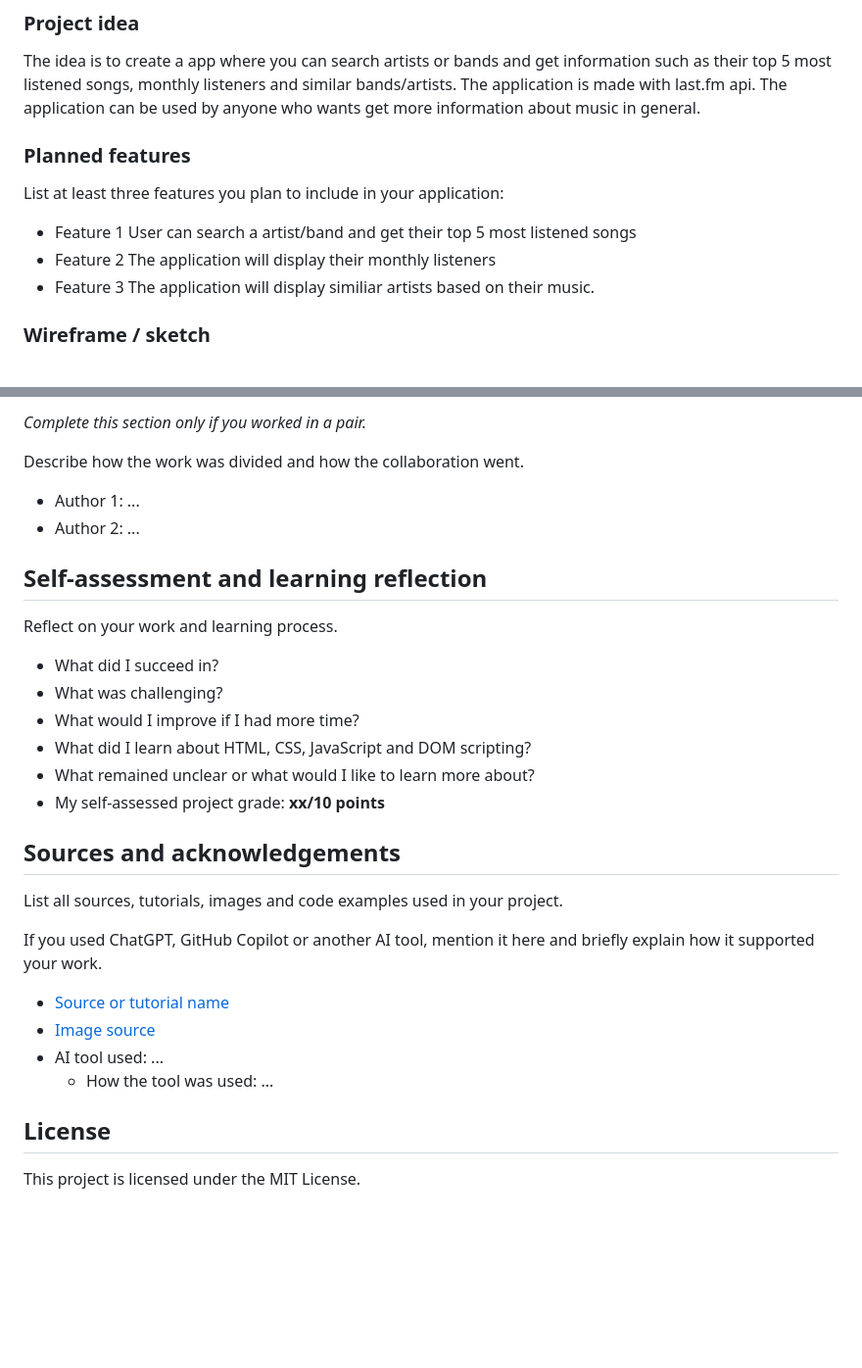
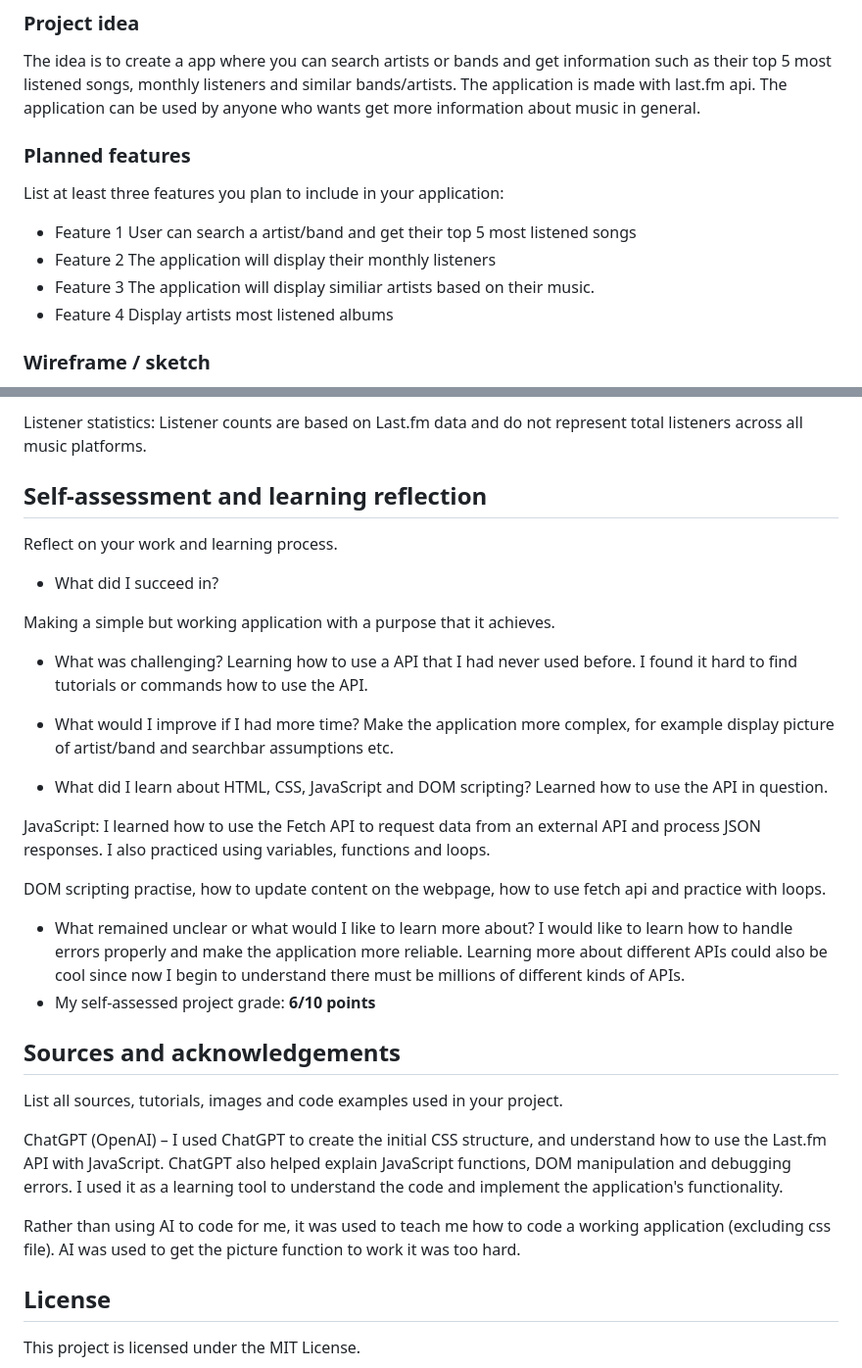
Before and after one commit to SaCCe656/project2-Ajax, a Markdown page: readme.md, 2 parts joined by grey strips. Shown at 98% size. Drawn GitHub-style; blank space fills up the shorter version.

```diff
--- a/readme.md
+++ b/readme.md
@@ -7,6 +7,7 @@ Samu asplund
 ### Project idea
 
 The idea is to create a app where you can search artists or bands and get information such as their top 5 most listened songs, monthly listeners and similar bands/artists. The application is made with last.fm api. The application can be used by anyone who wants get more information about music in general.
+
 ### Planned features
 
 List at least three features you plan to include in your application:
@@ -17,6 +18,8 @@ User can search a artist/band and get their top 5 most listened songs
 The application will display their monthly listeners
 - Feature 3
 The application will display similiar artists based on their music.
+- Feature 4
+Display artists most listened albums
 
 ### Wireframe / sketch
 
@@ -80,32 +91,38 @@ If there are no known issues, write: **No known issues.**
 
-*Complete this section only if you worked in a pair.*
-
-Describe how the work was divided and how the collaboration went.
-
-- Author 1: ...
-- Author 2: ...
+Listener statistics: Listener counts are based on Last.fm data and do not represent total listeners across all music platforms.
 
 ## Self-assessment and learning reflection
 
 Reflect on your work and learning process.
 
 - What did I succeed in?
+
+Making a simple but working application with a purpose that it achieves.
+
 - What was challenging?
+Learning how to use a API that I had never used before. I found it hard to find tutorials or commands how to use the API.
+
 - What would I improve if I had more time?
+Make the application more complex, for example display picture of artist/band and searchbar assumptions etc.
+
 - What did I learn about HTML, CSS, JavaScript and DOM scripting?
+Learned how to use the API in question.
+
+JavaScript: I learned how to use the Fetch API to request data from an external API and process JSON responses. I also practiced using variables, functions and loops.
+
+DOM scripting practise, how to update content on the webpage, how to use fetch api and practice with loops.
+
 - What remained unclear or what would I like to learn more about?
-- My self-assessed project grade: **xx/10 points**
+I would like to learn how to handle errors properly and make the application more reliable. Learning more about different APIs could also be cool since now I begin to understand there must be millions of different kinds of APIs.
+- My self-assessed project grade: **6/10 points**
 
 ## Sources and acknowledgements
 
 List all sources, tutorials, images and code examples used in your project.
 
-If you used ChatGPT, GitHub Copilot or another AI tool, mention it here and briefly explain how it supported your work.
+ChatGPT (OpenAI) – I used ChatGPT to create the initial CSS structure, and understand how to use the Last.fm API with JavaScript. ChatGPT also helped explain JavaScript functions, DOM manipulation and debugging errors. I used it as a learning tool to understand the code and implement the application's functionality.
 
-- [Source or tutorial name](https://example.com/)
-- [Image source](https://example.com/)
-- AI tool used: ...
-  - How the tool was used: ...
+Rather than using AI to code for me, it was used to teach me how to code a working application (excluding css file). AI was used to get the picture function to work it was too hard.
 
 ## License
 
```
Also changed, not shown: other parts of readme.md (+23 -15 lines), pictures/Working_music.png (added), 3 other files.
